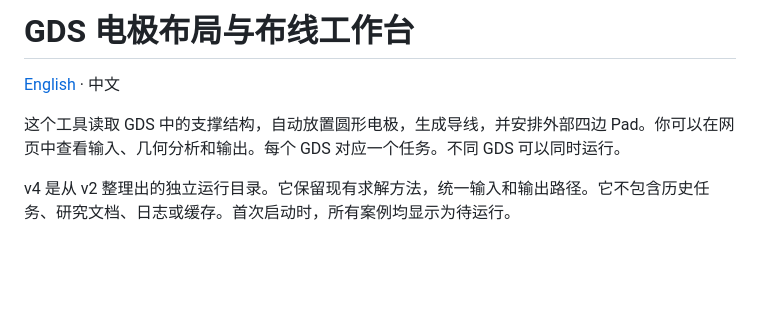
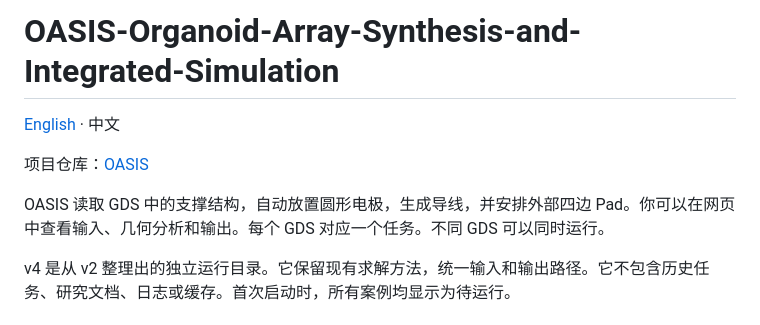
Before and after one commit to Freddy-Hexas/OASIS-Organoid-Array-Synthesis-and-Integrated-Simulation, a Markdown page: README.md, the part around the change. Rendered like a GitHub page; blank space fills up the shorter version.

Commit message:
Update OASIS README.md

```diff
--- a/README.md
+++ b/README.md
@@ -1,8 +1,10 @@
-# GDS 电极布局与布线工作台
+# OASIS-Organoid-Array-Synthesis-and-Integrated-Simulation
 
 [English](README.en.md) · 中文
 
-这个工具读取 GDS 中的支撑结构，自动放置圆形电极，生成导线，并安排外部四边 Pad。你可以在网页中查看输入、几何分析和输出。每个 GDS 对应一个任务。不同 GDS 可以同时运行。
+项目仓库：[OASIS](https://github.com/Freddy-Hexas/OASIS-Organoid-Array-Synthesis-and-Integrated-Simulation)
+
+OASIS 读取 GDS 中的支撑结构，自动放置圆形电极，生成导线，并安排外部四边 Pad。你可以在网页中查看输入、几何分析和输出。每个 GDS 对应一个任务。不同 GDS 可以同时运行。
 
 v4 是从 v2 整理出的独立运行目录。它保留现有求解方法，统一输入和输出路径。它不包含历史任务、研究文档、日志或缓存。首次启动时，所有案例均显示为待运行。
 
```
Also changed, not shown: README.en.md (+4 -2 lines).
